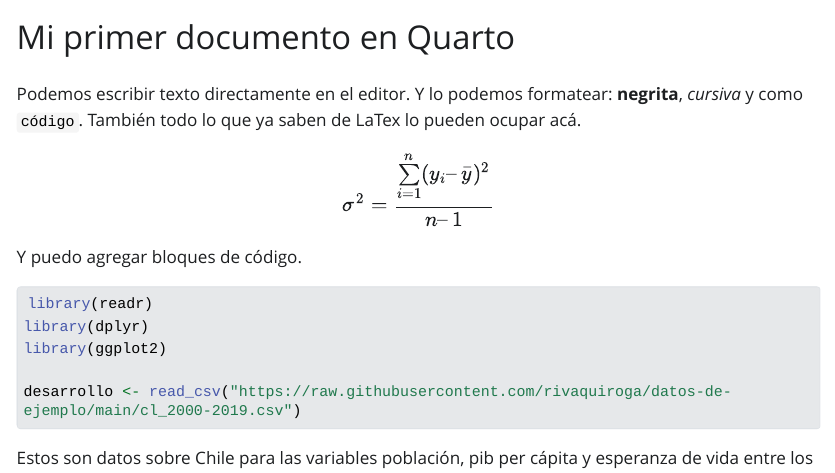
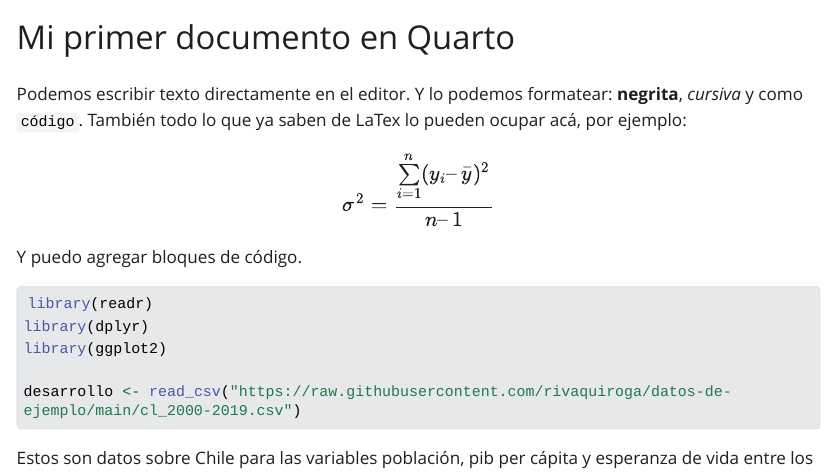
Before and after one commit to rivaquiroga/clases-let0010, a Quarto document (productos/primer-documento.qmd): the page in a window 1100 px wide, from its top. The pictures show the output file productos/primer-documento.html that the author committed with the source, opened offline; Quarto's library style sheets are replaced by a plain one without menus; long lines of code are wrapped.

Commit message:
pequeña edición

```diff
--- a/productos/primer-documento.qmd
+++ b/productos/primer-documento.qmd
@@ -6,7 +6,7 @@ editor_options:
   chunk_output_type: console
 ---
 
-Podemos escribir texto directamente en el editor. Y lo podemos formatear: **negrita**, *cursiva* y como `código`. También todo lo que ya saben de LaTex lo pueden ocupar acá.
+Podemos escribir texto directamente en el editor. Y lo podemos formatear: **negrita**, *cursiva* y como `código`. También todo lo que ya saben de LaTex lo pueden ocupar acá, por ejemplo:
 
 $$
 \begin{equation}\sigma^2 = \frac{\sum\limits_{i=1}^{n}(y_i – \bar{y})^2} {n – 1}\end{equation}
```
Also changed, not shown: productos/primer-documento.html.
